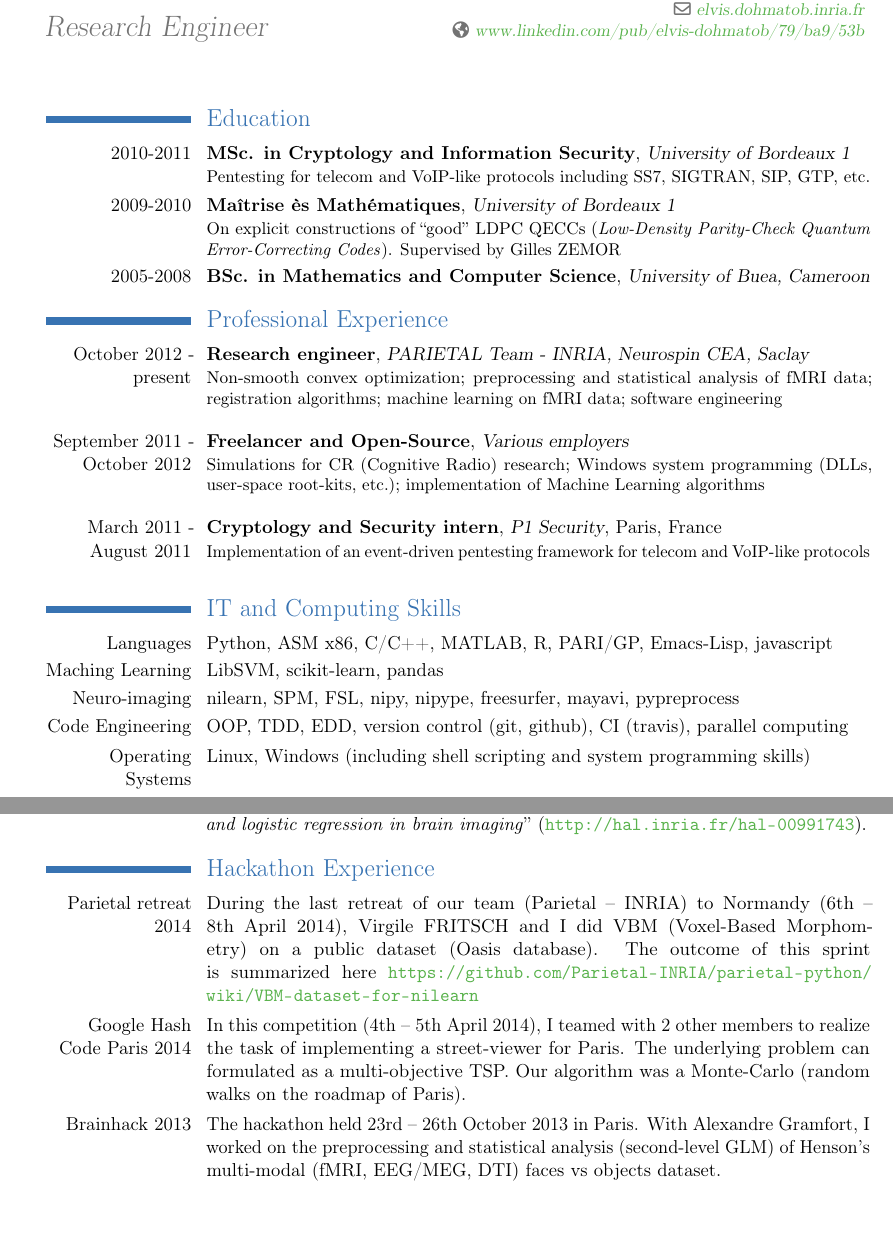
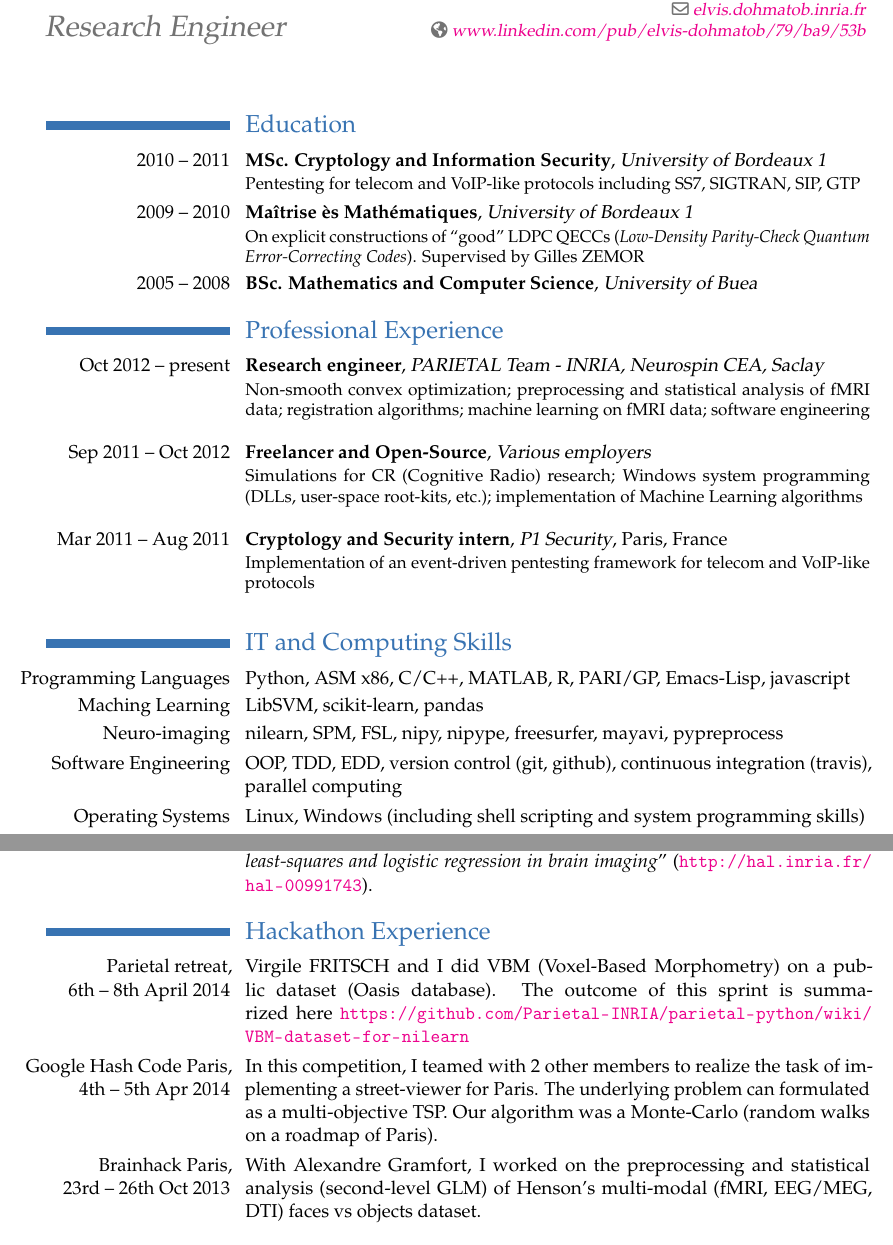
Before and after one commit to dohmatob/DOHMATOB_CV, a LaTeX CV (DOHMATOB_CV.tex): two parts of pages 1 and 2 of 2, joined at a grey line, cut so that both start at the same text, the shorter picture padded with empty space. Compiled offline with pdfLaTeX.

Commit message:
good fonts + green -> magenta url coloring

```diff
--- a/DOHMATOB_CV.tex
+++ b/DOHMATOB_CV.tex
@@ -1,11 +1,15 @@
 \PassOptionsToPackage{pdfpagelabels=false}{hyperref}
-\documentclass[11pt,a4paper]{moderncv}
+\documentclass[11pt,a4paper,roman]{moderncv}
+
+% fonts
+\usepackage{mathpazo}
+
 % URls
 \usepackage{hyperref}
 \hypersetup{
   colorlinks=true,
   citecolor=gray,
-  urlcolor=green, %couleur des hyperliens
+  urlcolor=magenta, %couleur des hyperliens
 }
 
 \moderncvtheme[blue]{classic}
@@ -13,7 +17,7 @@
 \usepackage[top=1.1cm, bottom=1.1cm, left=2cm, right=2cm]{geometry}
 %\usepackage[scale=0.8]{geometry}
 
-\setlength{\hintscolumnwidth}{3cm}
+\setlength{\hintscolumnwidth}{3.8cm}
 \setlength{\makecvtitlenamewidth}{12cm}
 \renewcommand*{\namefont}{\fontsize{24}{29}\mdseries\upshape}
 
@@ -30,32 +34,32 @@
 \maketitle
 
 \section{Education}
-\cventry{2010-2011}{MSc. in Cryptology and Information Security}{University of Bordeaux
-1}{}{}{Pentesting for telecom and VoIP-like protocols including SS7, SIGTRAN, SIP, GTP, etc.}
+\cventry{2010 -- 2011}{MSc. Cryptology and Information Security}{University of Bordeaux
+1}{}{}{Pentesting for telecom and VoIP-like protocols including SS7, SIGTRAN, SIP, GTP}
 
-\cventry{2009-2010}{Maîtrise ès Mathématiques}{University of Bordeaux 1}{}{}
+\cventry{2009 -- 2010}{Maîtrise ès Mathématiques}{University of Bordeaux 1}{}{}
 {On explicit constructions of ``good'' LDPC QECCs (\emph{Low-Density Parity-Check Quantum Error-Correcting Codes}). Supervised by Gilles ZEMOR}
-\cventry{2005-2008}{BSc. in Mathematics and Computer Science}{University of Buea, Cameroon}{}{}
+\cventry{2005 -- 2008}{BSc. Mathematics and Computer Science}{University of Buea}{}{}
 {}
 
 \section{Professional Experience}
-\cventry{October 2012 - present}{Research engineer}{PARIETAL Team - INRIA, Neurospin CEA, Saclay}{}{}{
+\cventry{\llap{Oct 2012 -- present}}{Research engineer}{PARIETAL Team - INRIA, Neurospin CEA, Saclay}{}{}{
 Non-smooth convex optimization; preprocessing and statistical analysis of fMRI data; registration algorithms;
 machine learning on fMRI data; software engineering\newline{}}
-\cventry{September 2011 - October 2012}{Freelancer and Open-Source}{Various employers}{}{}{
+\cventry{Sep 2011 -- Oct 2012}{Freelancer and Open-Source}{Various employers}{}{}{
 Simulations for CR (Cognitive Radio) research; Windows system programming (DLLs, user-space
 root-kits, etc.); implementation of Machine Learning algorithms\newline{}}
 
-\cventry{March 2011 - August 2011}{Cryptology and Security intern}{P1 Security}{Paris}{France}{
+\cventry{Mar 2011 -- Aug 2011}{Cryptology and Security intern}{P1 Security}{Paris}{France}{
 Implementation of an event-driven pentesting framework for telecom and VoIP-like protocols
 \newline{}}
 
 \section{IT and Computing Skills}
 %\footnotesize{\emph{Software I have developed or contributed to can be found at https://github.com/dohmatob}}
-\cvitem{Languages}{Python, ASM x86, C/C++, MATLAB, R, PARI/GP, Emacs-Lisp, javascript}
+\cvitem{\llap{Programming Languages}}{Python, ASM x86, C/C++, MATLAB, R, PARI/GP, Emacs-Lisp, javascript}
 \cvitem{Maching Learning}{LibSVM, scikit-learn, pandas}
 \cvitem{Neuro-imaging}{nilearn, SPM, FSL, nipy, nipype, freesurfer, mayavi, pypreprocess}
-\cvitem{Code Engineering}{OOP, TDD, EDD, version control (git, github), CI (travis), parallel computing}
+\cvitem{Software Engineering}{OOP, TDD, EDD, version control (git, github), continuous integration (travis), parallel computing}
 \cvitem{Operating Systems}{Linux, Windows (including shell scripting and system programming skills)}
 %% \cvitem{Network Protocols}{TCP/IP, SMB, IPSec, LDAP, SSL, SIP, DNS}
 \cvitem{Cryptology}{Number Theory, Elliptic Curves, Smart Cards, Asymmetric Cryptography (RSA), Symmetric
@@ -96,13 +100,12 @@ my ``contributions heat map'' can be found at \url{http://osrc.dfm.io/dohmatob/}
   .}
 
 \section{Hackathon Experience}
-\cvitem{Parietal retreat 2014}{During the last retreat of our team (Parietal -- INRIA) to Normandy (6th -- 8th April 2014),
-Virgile FRITSCH and I did VBM (Voxel-Based Morphometry) on a public dataset (Oasis database). The outcome of this
+\cvitem{\llap{Parietal retreat,}\\ 6th -- 8th April 2014}{Virgile FRITSCH and I did VBM (Voxel-Based Morphometry) on a public dataset (Oasis database). The outcome of this
 sprint is summarized here \url{https://github.com/Parietal-INRIA/parietal-python/wiki/VBM-dataset-for-nilearn}}
-\cvitem{Google Hash Code Paris 2014}{In this competition (4th -- 5th April 2014), I teamed with 2 other members
+\cvitem{\llap{Google Hash Code Paris,}\\ 4th -- 5th Apr 2014}{In this competition, I teamed with 2 other members
 to realize the task of implementing a street-viewer for Paris. The underlying problem can formulated as a multi-objective TSP.
-Our algorithm was a Monte-Carlo (random walks on the roadmap of Paris).}
-\cvitem{Brainhack 2013}{The hackathon held 23rd -- 26th October 2013 in Paris. With Alexandre Gramfort,
+Our algorithm was a Monte-Carlo (random walks on a roadmap of Paris).}
+\cvitem{\llap{Brainhack Paris,}\\ 23rd -- 26th Oct 2013}{With Alexandre Gramfort,
 I worked on the preprocessing and statistical analysis (second-level GLM) of Henson's multi-modal
 (fMRI, EEG/MEG, DTI) faces vs objects dataset.}
 
```
Also changed, not shown: DOHMATOB_CV.pdf.
